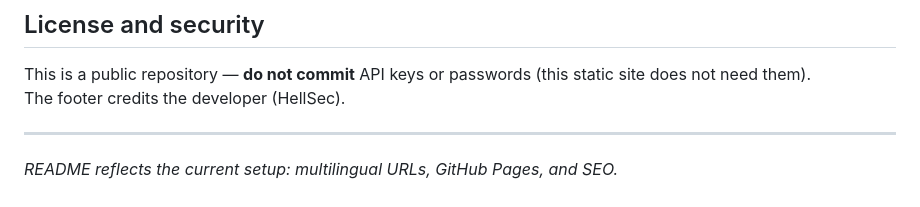
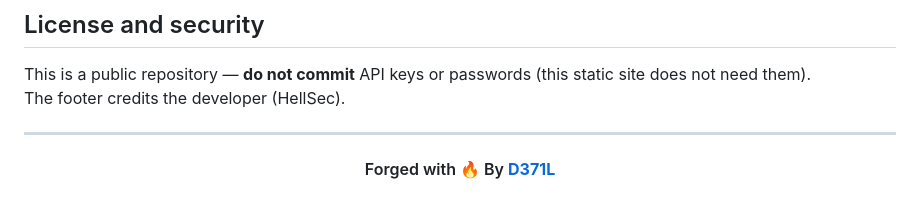
Before and after one commit to D371L/RestaurantGroup, a Markdown page: README.md, the part around the change. Rendered like a GitHub page.

```diff
--- a/README.md
+++ b/README.md
@@ -82,4 +82,6 @@ The footer credits the developer (HellSec).
 
 ---
 
-*README reflects the current setup: multilingual URLs, GitHub Pages, and SEO.*
+<div align="center">
+  <h4>Forged with 🔥 By <a href="mailto:D371L@pm.me"><b>D371L</b></a></h4>
+</div>
```
